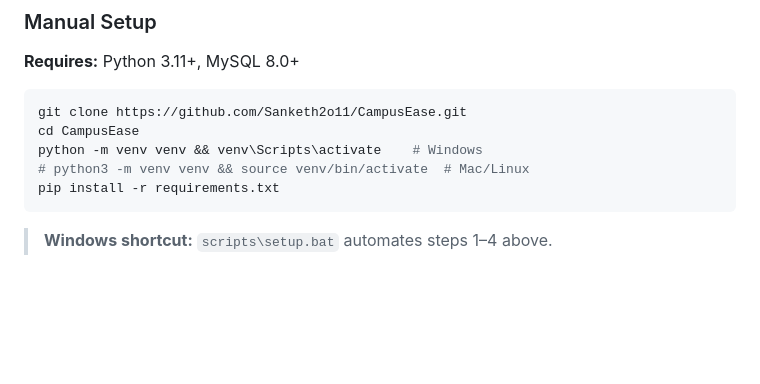
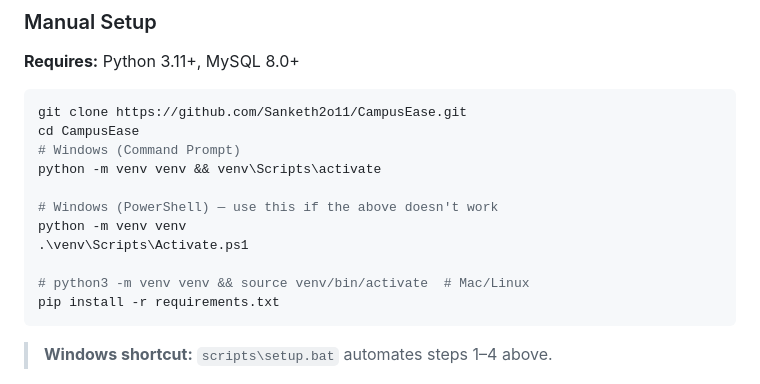
Before and after one commit to Sanketh2o11/CampusEase, a Markdown page: README.md, the part around the change. Rendered like a GitHub page; blank space fills up the shorter version.

Commit message:
Update README with PowerShell activation instructions
Added instructions for activating virtual environment in PowerShell.

````diff
--- a/README.md
+++ b/README.md
@@ -85,7 +85,13 @@ docker compose down -v && docker compose up -d db && docker compose run --rm --s
 ```bash
 git clone https://github.com/Sanketh2o11/CampusEase.git
 cd CampusEase
-python -m venv venv && venv\Scripts\activate    # Windows
+# Windows (Command Prompt)
+python -m venv venv && venv\Scripts\activate
+
+# Windows (PowerShell) — use this if the above doesn't work
+python -m venv venv
+.\venv\Scripts\Activate.ps1
+
 # python3 -m venv venv && source venv/bin/activate  # Mac/Linux
 pip install -r requirements.txt
 ```
````
